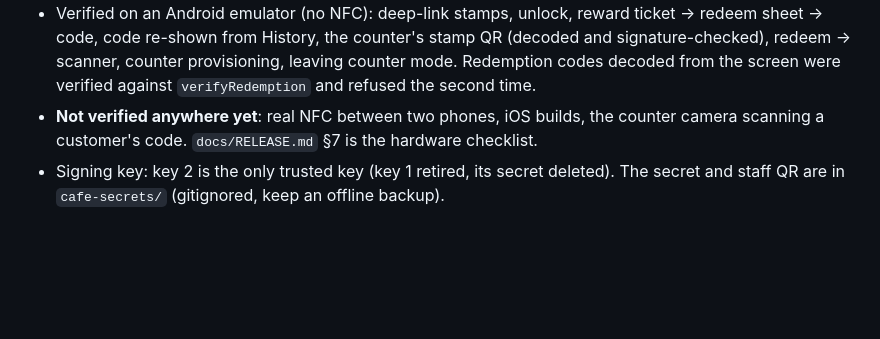
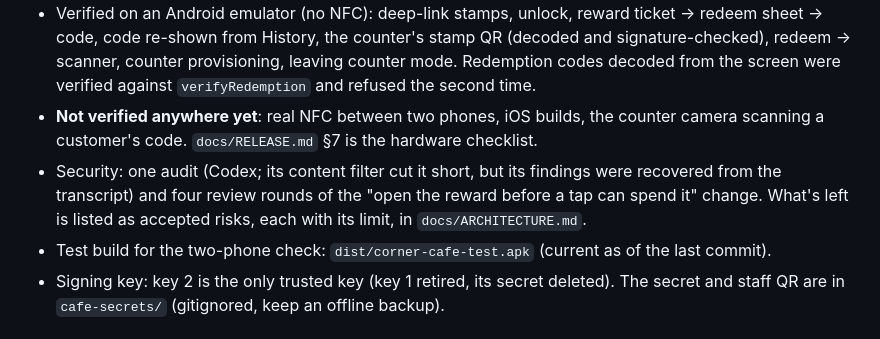
Before and after one commit to xnmp/cafe-loyalty, a Markdown page: HANDOVER.md, the part around the change. GitHub-like rendering; blank space fills up the shorter version.

Commit message:
Document the restart edge of an unsaved redemption and the security work
Co-Authored-By: Claude Opus 5.5 <noreply@anthropic.com>

```diff
--- a/HANDOVER.md
+++ b/HANDOVER.md
@@ -20,6 +20,12 @@ User-facing docs: [README](README.md), [release guide](docs/RELEASE.md),
 - **Not verified anywhere yet**: real NFC between two phones, iOS builds, the
   counter camera scanning a customer's code. `docs/RELEASE.md` §7 is the
   hardware checklist.
+- Security: one audit (Codex; its content filter cut it short, but its
+  findings were recovered from the transcript) and four review rounds of the
+  "open the reward before a tap can spend it" change. What's left is listed
+  as accepted risks, each with its limit, in `docs/ARCHITECTURE.md`.
+- Test build for the two-phone check: `dist/corner-cafe-test.apk` (current as
+  of the last commit).
 - Signing key: key 2 is the only trusted key (key 1 retired, its secret
   deleted). The secret and staff QR are in `cafe-secrets/` (gitignored, keep
   an offline backup).
```
Also changed, not shown: docs/ARCHITECTURE.md (+4 -2 lines).
